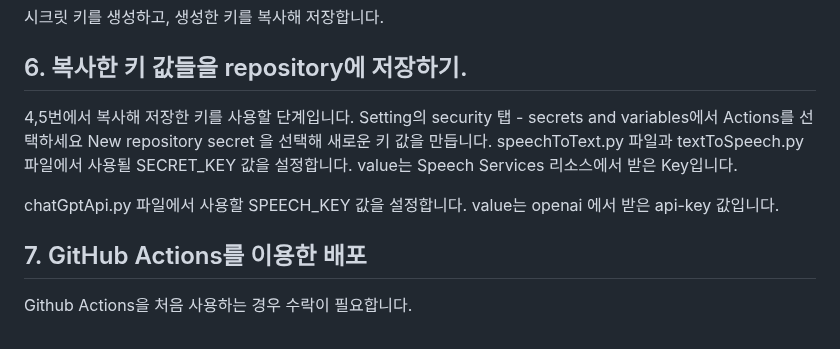
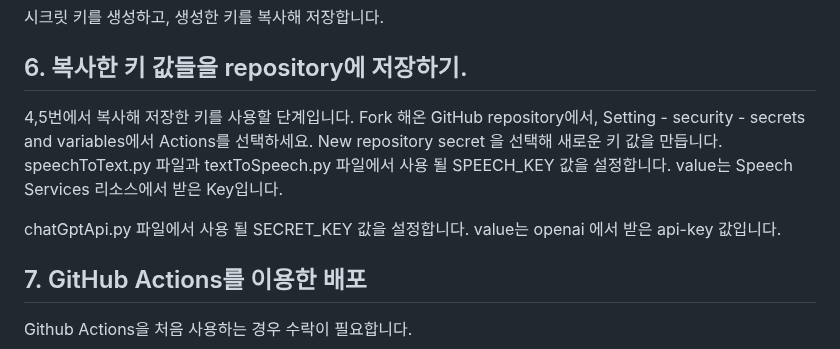
Before and after one commit to hackersground-kr/cobo-team, a Markdown page: README.md, the part around the change. GitHub-like rendering.

```diff
--- a/README.md
+++ b/README.md
@@ -85,14 +85,15 @@ Azure 서비스의 리소스 그룹을 생성해보세요.
 
 ## 6. 복사한 키 값들을 repository에 저장하기.
  4,5번에서 복사해 저장한 키를 사용할 단계입니다.
-Setting의 security 탭 - secrets and variables에서 Actions를 선택하세요
+Fork 해온 GitHub repository에서,
+Setting - security - secrets and variables에서 Actions를 선택하세요.
 New repository secret 을 선택해 새로운 키 값을 만듭니다.
-speechToText.py 파일과 textToSpeech.py 파일에서 사용될
-SECRET_KEY 값을 설정합니다.
+ speechToText.py 파일과 textToSpeech.py 파일에서 사용 될
+SPEECH_KEY 값을 설정합니다.
 value는 Speech Services 리소스에서 받은 Key입니다.
 
- chatGptApi.py 파일에서 사용할
-SPEECH_KEY 값을 설정합니다.
+ chatGptApi.py 파일에서 사용 될
+SECRET_KEY 값을 설정합니다.
 value는 openai 에서 받은 api-key 값입니다.
 
 ## 7. GitHub Actions를 이용한 배포
```
